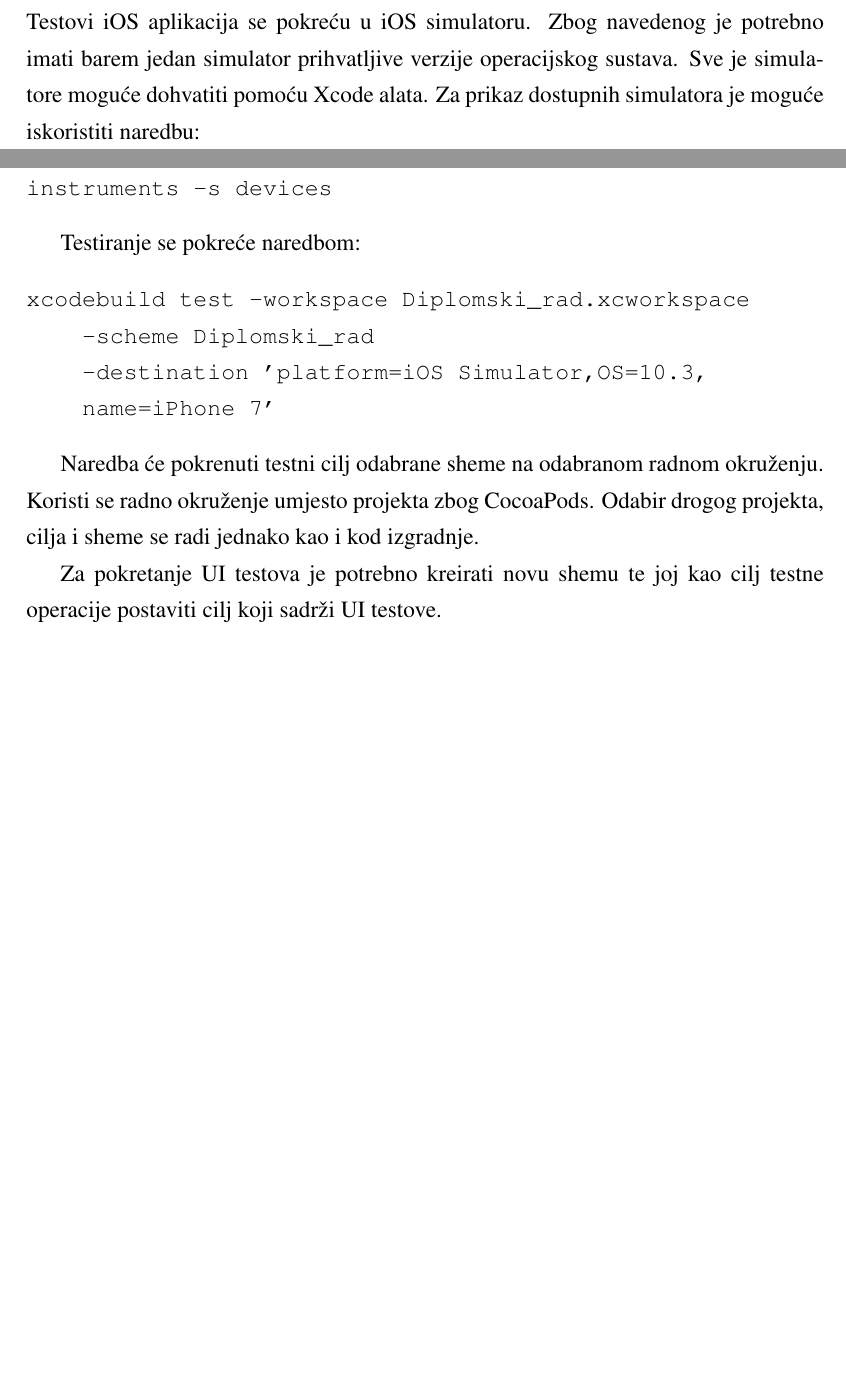
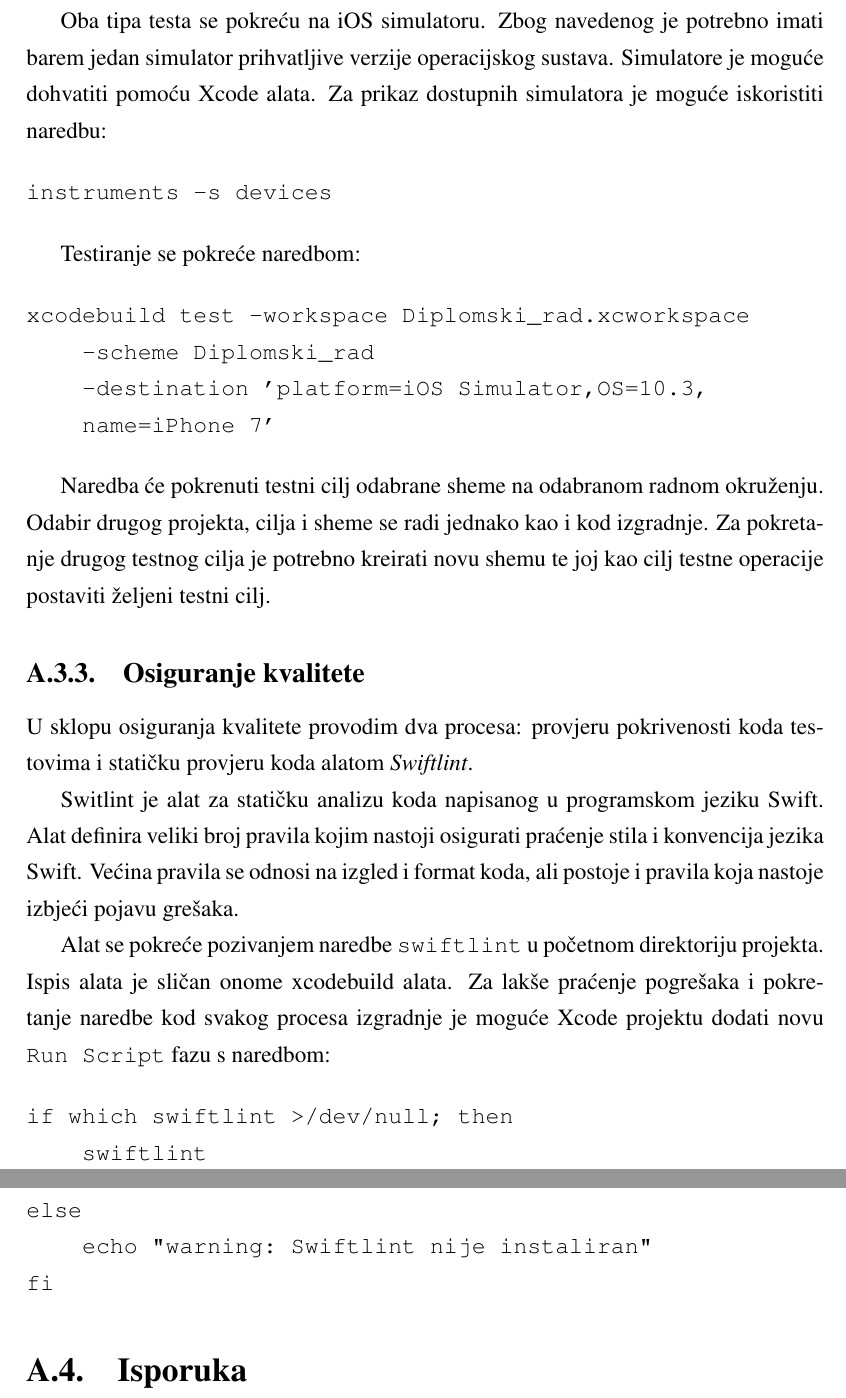
Before and after one commit to Rep2/CD-for-iOS_Masters, a LaTeX thesis (diplomski.tex): two parts of pages 29 and 30 of 36 before the commit and two parts of pages 30 and 31 of 37 after it, joined at a grey line, cut so that both start at the same text, the shorter picture padded with empty space. Compiled offline with pdfLaTeX.

Commit message:
Swiftlint

```diff
--- a/diplomski.tex
+++ b/diplomski.tex
@@ -485,10 +493,14 @@ Ispis xcodebuild operacije je vrlo detaljan. Operacija ispisuje sve postupke koj
 
-Testovi iOS aplikacija se pokreću u iOS simulatoru. Zbog navedenog je potrebno imati barem jedan simulator prihvatljive verzije operacijskog sustava. Sve je simulatore moguće dohvatiti pomoću Xcode alata. Za prikaz dostupnih simulatora je moguće iskoristiti naredbu:
+Xcode projekt implementira dvije vrste testova: \textit{Unit} i \textit{UI} testove. Oba tipa testa su implementirani kao ciljevi unutar projekta koji pokazuju na cilj aplikacije. Unit testovi služe za testiranje unutarnje implementacije projekta. Ovaj tip testa se pokreće kao omotač oko izvorne aplikacije te pristupa njenim resursima. UI test omogućava testiranje ponašanja aplikacije u stvarnom svijetu. Navedeni tip testa simulira korisničku interakciju te provjerava ponašanje aplikacije.
+
+Oba tipa testa se pokreću na iOS simulatoru. Zbog navedenog je potrebno imati barem jedan simulator prihvatljive verzije operacijskog sustava. Simulatore je moguće dohvatiti pomoću Xcode alata. Za prikaz dostupnih simulatora je moguće iskoristiti naredbu:
+
 \begin{verbatim}
 instruments -s devices
 \end{verbatim}
 
 Testiranje se pokreće naredbom:
+
 \begin{verbatim}
 xcodebuild test -workspace Diplomski_rad.xcworkspace
     -scheme Diplomski_rad
@@ -496,9 +508,26 @@ xcodebuild test -workspace Diplomski_rad.xcworkspace
     name=iPhone 7'
 \end{verbatim}
 
-Naredba će pokrenuti testni cilj odabrane sheme na odabranom radnom okruženju. Koristi se radno okruženje umjesto projekta zbog CocoaPods. Odabir drogog projekta, cilja i sheme se radi jednako kao i kod izgradnje.
+Naredba će pokrenuti testni cilj odabrane sheme na odabranom radnom okruženju. Odabir drugog projekta, cilja i sheme se radi jednako kao i kod izgradnje. Za pokretanje drugog testnog cilja je potrebno kreirati novu shemu te joj kao cilj testne operacije postaviti željeni testni cilj.
 
-Za pokretanje UI testova je potrebno kreirati novu shemu te joj kao cilj testne operacije postaviti cilj koji sadrži UI testove.
+\subsection{Osiguranje kvalitete}
+
+U sklopu osiguranja kvalitete provodim dva procesa: provjeru pokrivenosti koda testovima i statičku provjeru koda alatom \textit{Swiftlint}.
+
+
+Switlint je alat za statičku analizu koda napisanog u programskom jeziku Swift. Alat definira veliki broj pravila kojim nastoji osigurati praćenje stila i konvencija jezika Swift. Većina pravila se odnosi na izgled i format koda, ali postoje i pravila koja nastoje izbjeći pojavu grešaka.
+
+Alat se pokreće pozivanjem naredbe \verb|swiftlint| u početnom direktoriju projekta. Ispis alata je sličan onome xcodebuild alata. Za lakše praćenje pogrešaka i pokretanje naredbe kod svakog procesa izgradnje je moguće Xcode projektu dodati novu \verb|Run Script| fazu s naredbom:
+
+\begin{verbatim}
+if which swiftlint >/dev/null; then
+    swiftlint
+else
+    echo "warning: Swiftlint nije instaliran"
+fi
+\end{verbatim}
+
+\section{Isporuka}
 
 \chapter{Xcode Server}
 
```
Also changed, not shown: diplomski.pdf, diplomski.tex (20 more changed lines), 3 other files.
